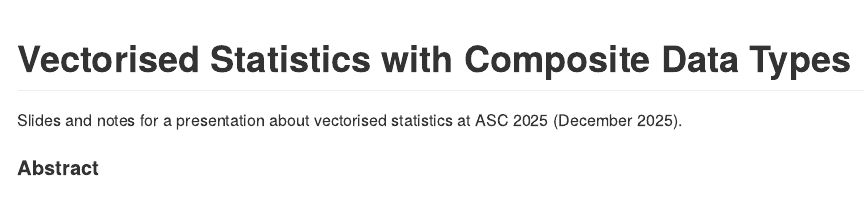
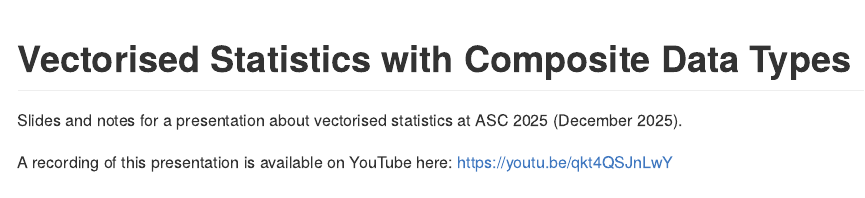
Before and after one commit to mitchelloharawild/talk-vectorised-statistics, a Quarto document (README.qmd): the page in a window 1100 px wide, from its top. The pictures show the output file README.md that the author committed with the source, drawn offline in the style of GitHub.

Commit message:
Add talk recording

```diff
--- a/README.qmd
+++ b/README.qmd
@@ -11,5 +11,5 @@ format: gfm
 
 Slides and notes for a presentation about vectorised statistics at ASC 2025 (December 2025).
 
-<!-- A recording of this presentation is available on YouTube here: <https://www.youtube.com/watch?v=> -->
+A recording of this presentation is available on YouTube here: <https://youtu.be/qkt4QSJnLwY>
 
```
Also changed, not shown: README.md, preview.png (added), README.qmd (2 more changed lines), 1 other file.
